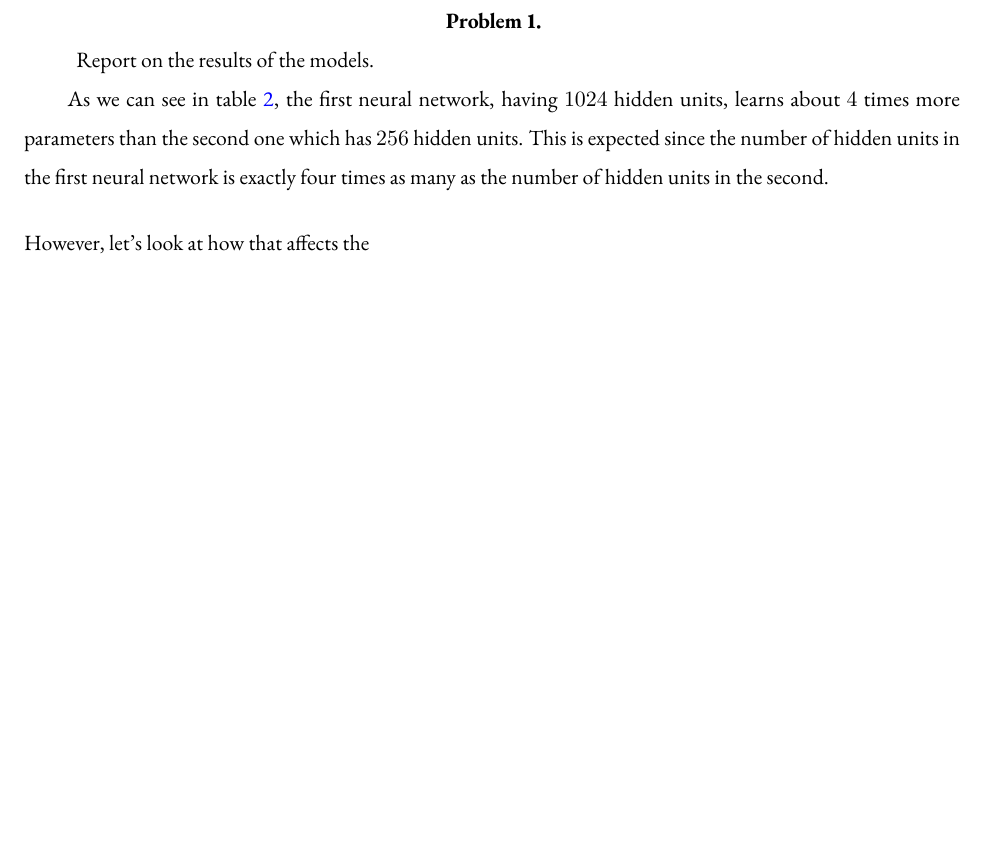
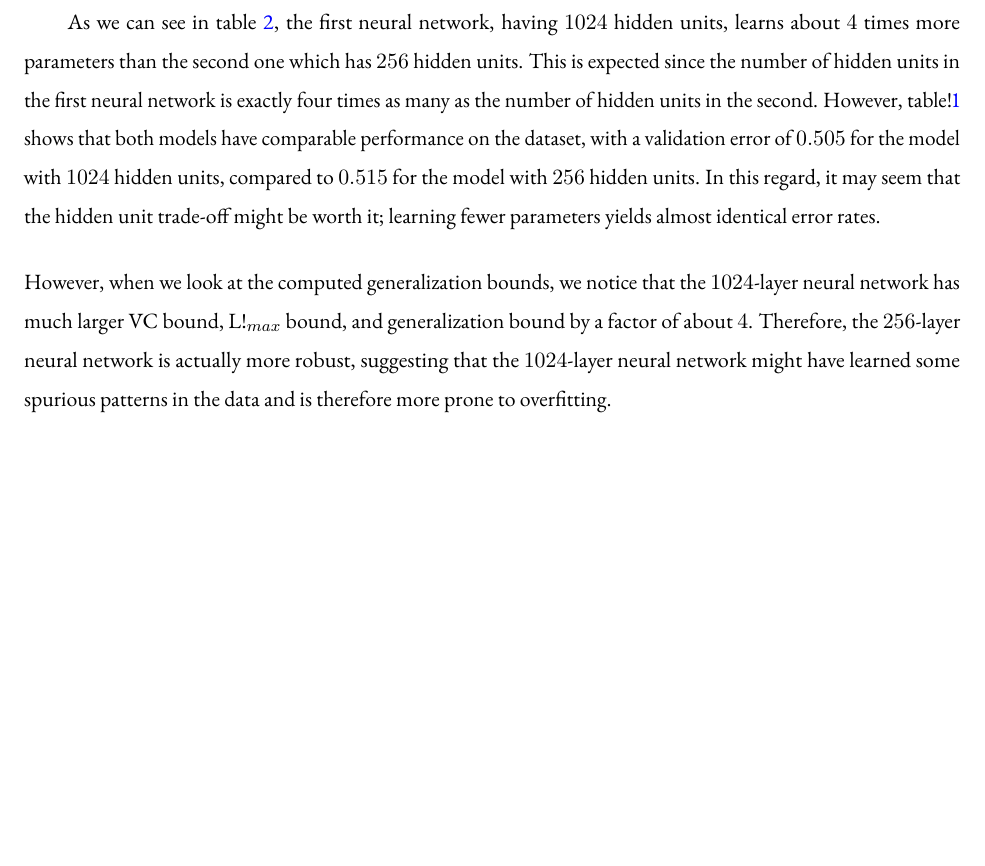
Before and after one commit to lostflux/dl, a LaTeX problem sheet (homeworks/01/reports/result.tex): part of page 2 of 3 before the commit and part of page 1 of 2 after it, cut at the place of the change, the shorter picture padded with empty space. The pictures show the PDF file homeworks/01/reports/result.pdf that the author committed with the source.

Commit message:
results discussion final

```diff
--- a/homeworks/01/reports/result.tex
+++ b/homeworks/01/reports/result.tex
@@ -40,18 +40,28 @@
 \def \P { \mathbf{P}}
 \def \N { \mathbf{N}}
 
-\newpage
-\begin{problem}[1]
-  Report on the results of the models.
+% \newpage
+% \begin{problem}[1]
+%   Report on the results of the models.
 
   As we can see in table~\ref{tab:params}, the first neural network,
   having $1024$ hidden units, learns about $4$ times more parameters
   than the second one which has $256$ hidden units.
   This is expected since the number of hidden units in the first neural
   network is exactly four times as many as the number of hidden units in the second.
+  However, table!\ref{tab:results} shows that both models have comparable performance
+  on the dataset, with a validation error of $0.505$ for the model with $1024$ hidden units,
+  compared to $0.515$ for the model with $256$ hidden units.
+  In this regard, it may seem that the hidden unit trade-off might be worth it;
+  learning fewer parameters yields almost identical error rates.
 
   \step
-  However, let's look at how that affects the
+  However, when we look at the computed generalization bounds,
+  we notice that the $1024$-layer neural network has much larger VC bound,
+  L!$_{max}$ bound, and generalization bound by a factor of about $4$.
+  Therefore, the $256$-layer neural network is actually more robust,
+  suggesting that the $1024$-layer neural network might have learned
+  some spurious patterns in the data and is therefore more prone to overfitting.
 
   \step
     \begin{table}[h]
```
Also changed, not shown: homeworks/01/reports/result.pdf, homeworks/01/reports/result.tex (2 more changed lines).
